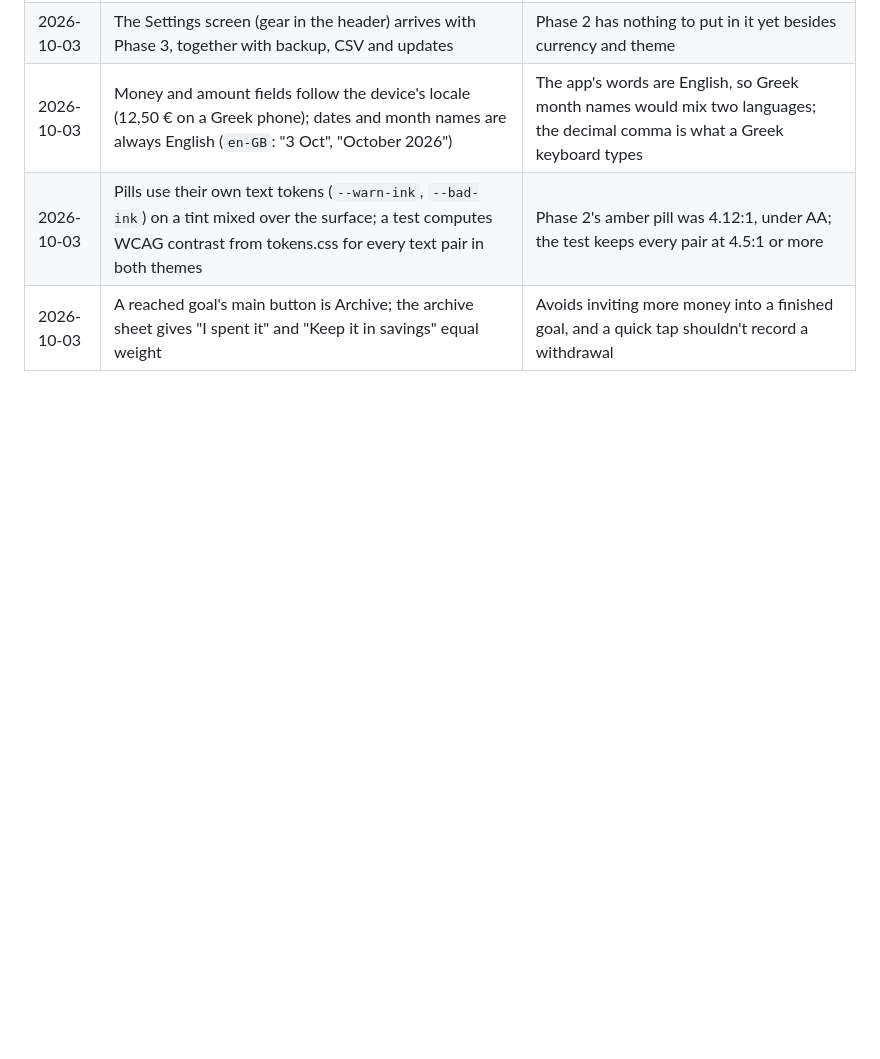
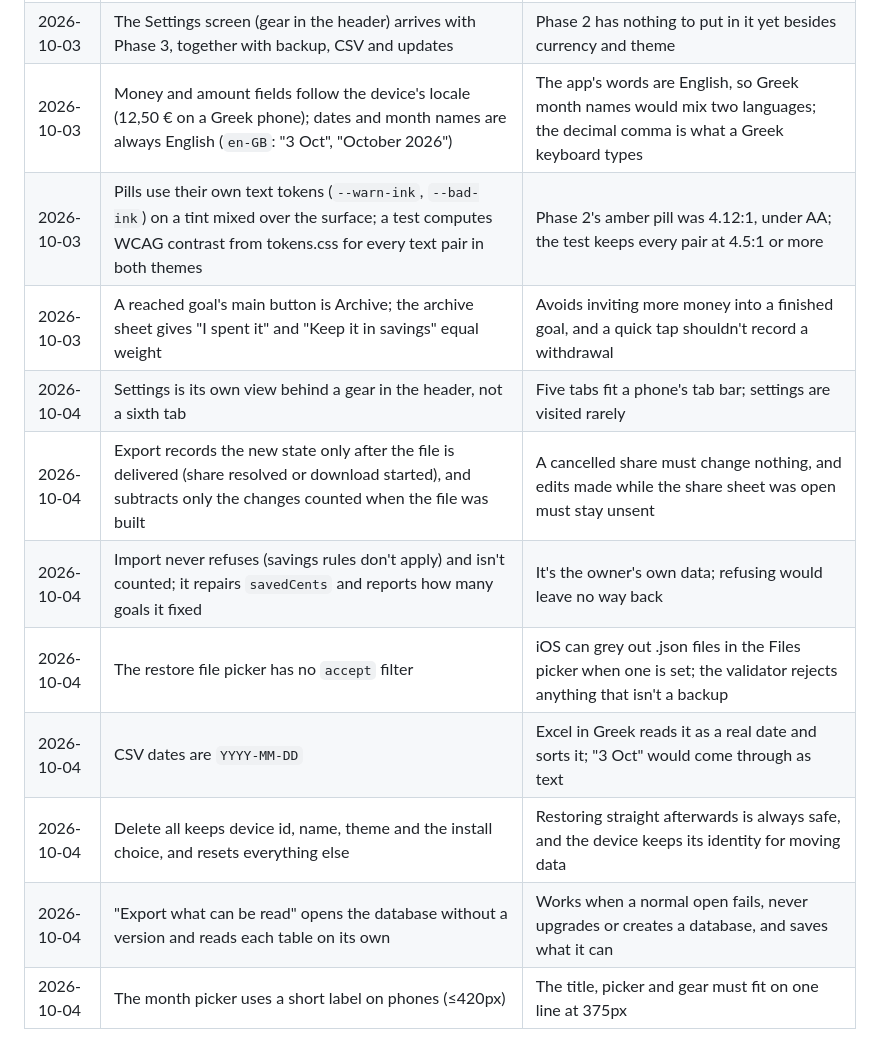
Before and after one commit to ksainis2002-coder/pocket-ledger, a Markdown page: docs/DECISIONS.md, the part around the change. Drawn GitHub-style; blank space fills up the shorter version.

Commit message:
docs: Phase 3 details and decisions
Co-Authored-By: Claude Opus 5.5 <noreply@anthropic.com>
Claude-Session: https://claude.ai/code/session_01RtARh4amrmHNQj8gotXC4v

```diff
--- a/docs/DECISIONS.md
+++ b/docs/DECISIONS.md
@@ -63,3 +63,11 @@
 | 2026-10-03 | Money and amount fields follow the device's locale (12,50 € on a Greek phone); dates and month names are always English (`en-GB`: "3 Oct", "October 2026") | The app's words are English, so Greek month names would mix two languages; the decimal comma is what a Greek keyboard types |
 | 2026-10-03 | Pills use their own text tokens (`--warn-ink`, `--bad-ink`) on a tint mixed over the surface; a test computes WCAG contrast from tokens.css for every text pair in both themes | Phase 2's amber pill was 4.12:1, under AA; the test keeps every pair at 4.5:1 or more |
 | 2026-10-03 | A reached goal's main button is Archive; the archive sheet gives "I spent it" and "Keep it in savings" equal weight | Avoids inviting more money into a finished goal, and a quick tap shouldn't record a withdrawal |
+| 2026-10-04 | Settings is its own view behind a gear in the header, not a sixth tab | Five tabs fit a phone's tab bar; settings are visited rarely |
+| 2026-10-04 | Export records the new state only after the file is delivered (share resolved or download started), and subtracts only the changes counted when the file was built | A cancelled share must change nothing, and edits made while the share sheet was open must stay unsent |
+| 2026-10-04 | Import never refuses (savings rules don't apply) and isn't counted; it repairs `savedCents` and reports how many goals it fixed | It's the owner's own data; refusing would leave no way back |
+| 2026-10-04 | The restore file picker has no `accept` filter | iOS can grey out .json files in the Files picker when one is set; the validator rejects anything that isn't a backup |
+| 2026-10-04 | CSV dates are `YYYY-MM-DD` | Excel in Greek reads it as a real date and sorts it; "3 Oct" would come through as text |
+| 2026-10-04 | Delete all keeps device id, name, theme and the install choice, and resets everything else | Restoring straight afterwards is always safe, and the device keeps its identity for moving data |
+| 2026-10-04 | "Export what can be read" opens the database without a version and reads each table on its own | Works when a normal open fails, never upgrades or creates a database, and saves what it can |
+| 2026-10-04 | The month picker uses a short label on phones (≤420px) | The title, picker and gear must fit on one line at 375px |
```
Also changed, not shown: docs/ROADMAP.md (+3 -2 lines), docs/SPEC.md (+7 -5 lines).
